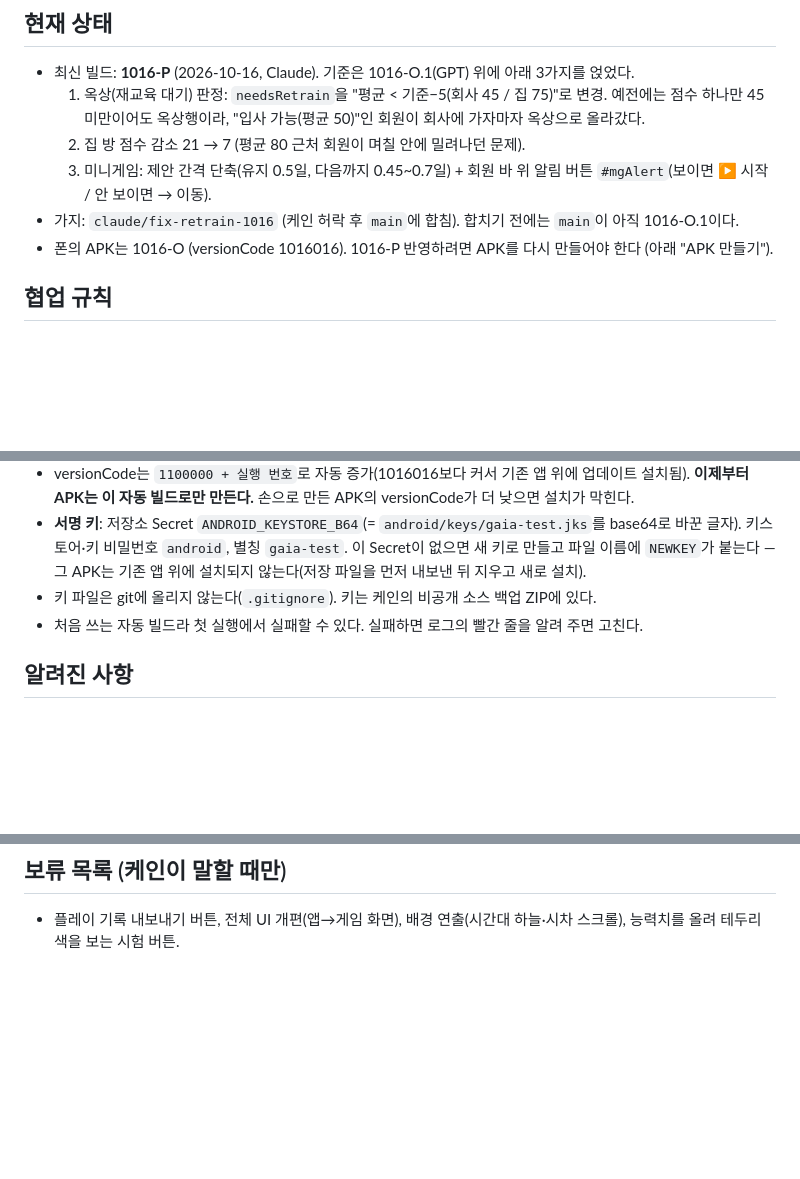
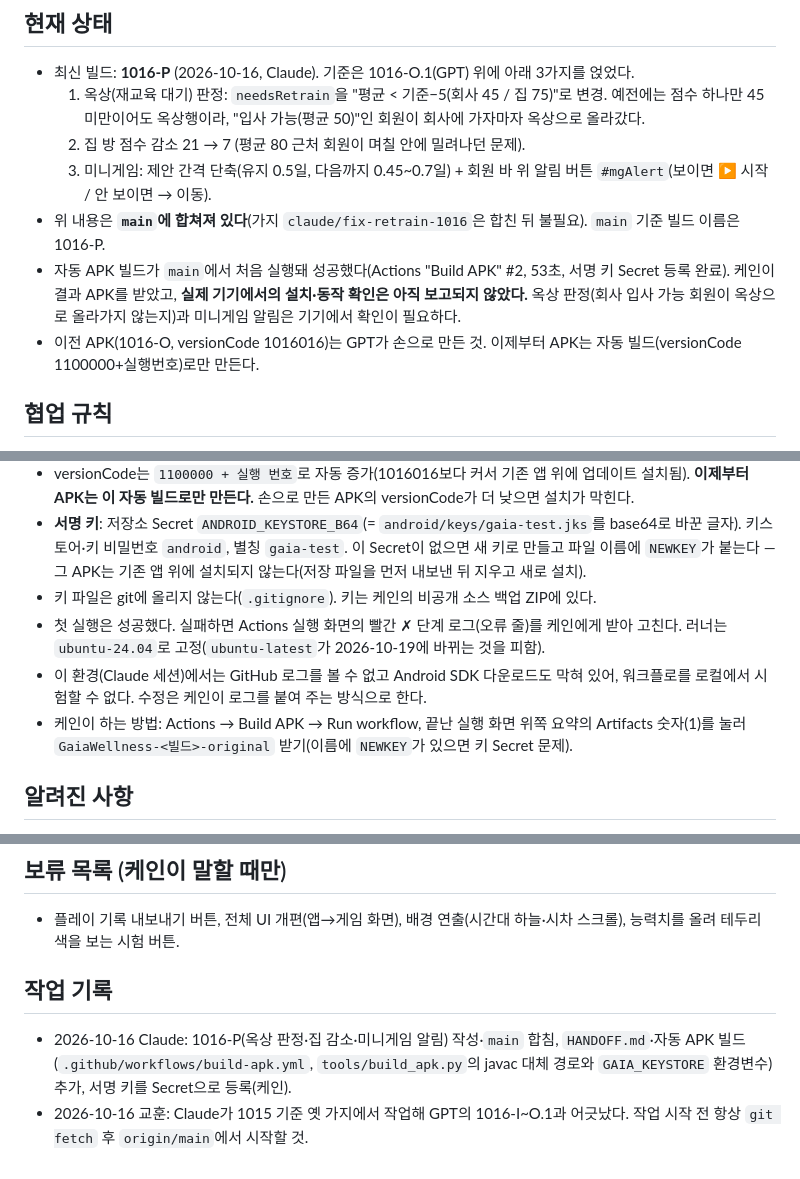
Before and after one commit to Alix1211/Wellness, a Markdown page: HANDOFF.md, 3 parts joined by grey strips. Drawn GitHub-style; blank space fills up the shorter version.

Commit message:
HANDOFF.md 갱신: 1016-P main 합침, 자동 빌드 사용법, 작업 기록
Co-Authored-By: Claude Sonnet 5.5 <noreply@anthropic.com>
Claude-Session: https://claude.ai/code/session_01J8fYrQM6BiyeRddjZwaZ46

```diff
--- a/HANDOFF.md
+++ b/HANDOFF.md
@@ -8,8 +8,9 @@
   1. 옥상(재교육 대기) 판정: `needsRetrain`을 "평균 < 기준−5(회사 45 / 집 75)"로 변경. 예전에는 점수 하나만 45 미만이어도 옥상행이라, "입사 가능(평균 50)"인 회원이 회사에 가자마자 옥상으로 올라갔다.
   2. 집 방 점수 감소 21 → 7 (평균 80 근처 회원이 며칠 안에 밀려나던 문제).
   3. 미니게임: 제안 간격 단축(유지 0.5일, 다음까지 0.45~0.7일) + 회원 바 위 알림 버튼 `#mgAlert`(보이면 ▶ 시작 / 안 보이면 → 이동).
-- 가지: `claude/fix-retrain-1016` (케인 허락 후 `main`에 합침). 합치기 전에는 `main`이 아직 1016-O.1이다.
-- 폰의 APK는 1016-O (versionCode 1016016). 1016-P 반영하려면 APK를 다시 만들어야 한다 (아래 "APK 만들기").
+- 위 내용은 **`main`에 합쳐져 있다**(가지 `claude/fix-retrain-1016`은 합친 뒤 불필요). `main` 기준 빌드 이름은 1016-P.
+- 자동 APK 빌드가 `main`에서 처음 실행돼 성공했다(Actions "Build APK" #2, 53초, 서명 키 Secret 등록 완료). 케인이 결과 APK를 받았고, **실제 기기에서의 설치·동작 확인은 아직 보고되지 않았다.** 옥상 판정(회사 입사 가능 회원이 옥상으로 올라가지 않는지)과 미니게임 알림은 기기에서 확인이 필요하다.
+- 이전 APK(1016-O, versionCode 1016016)는 GPT가 손으로 만든 것. 이제부터 APK는 자동 빌드(versionCode 1100000+실행번호)로만 만든다.
 
 ## 협업 규칙
 1. **기준은 `main` 하나.** 시작할 때 `git fetch` 후 `origin/main`에서 가지를 딴다. 옛 가지에서 계속하지 않는다(이번에 1015 가지에서 하다 어긋났다).
@@ -24,7 +25,9 @@
 - versionCode는 `1100000 + 실행 번호`로 자동 증가(1016016보다 커서 기존 앱 위에 업데이트 설치됨). **이제부터 APK는 이 자동 빌드로만 만든다.** 손으로 만든 APK의 versionCode가 더 낮으면 설치가 막힌다.
 - **서명 키**: 저장소 Secret `ANDROID_KEYSTORE_B64`(= `android/keys/gaia-test.jks`를 base64로 바꾼 글자). 키스토어·키 비밀번호 `android`, 별칭 `gaia-test`. 이 Secret이 없으면 새 키로 만들고 파일 이름에 `NEWKEY`가 붙는다 — 그 APK는 기존 앱 위에 설치되지 않는다(저장 파일을 먼저 내보낸 뒤 지우고 새로 설치).
 - 키 파일은 git에 올리지 않는다(`.gitignore`). 키는 케인의 비공개 소스 백업 ZIP에 있다.
-- 처음 쓰는 자동 빌드라 첫 실행에서 실패할 수 있다. 실패하면 로그의 빨간 줄을 알려 주면 고친다.
+- 첫 실행은 성공했다. 실패하면 Actions 실행 화면의 빨간 ✗ 단계 로그(오류 줄)를 케인에게 받아 고친다. 러너는 `ubuntu-24.04`로 고정(`ubuntu-latest`가 2026-10-19에 바뀌는 것을 피함).
+- 이 환경(Claude 세션)에서는 GitHub 로그를 볼 수 없고 Android SDK 다운로드도 막혀 있어, 워크플로를 로컬에서 시험할 수 없다. 수정은 케인이 로그를 붙여 주는 방식으로 한다.
+- 케인이 하는 방법: Actions → Build APK → Run workflow, 끝난 실행 화면 위쪽 요약의 Artifacts 숫자(1)를 눌러 `GaiaWellness-<빌드>-original` 받기(이름에 `NEWKEY`가 있으면 키 Secret 문제).
 
 ## 알려진 사항
 - `tools/test_minigames.cjs`, `tools/test_campaign.cjs`는 headless 환경에서 오류 9건으로 원래 실패한다(1016-O.1에서도 동일, 게임 로직과 무관 추정). 나머지 `test_management.cjs`, `test_named.cjs`는 통과. 실행: `MG_CHROME=/opt/pw-browsers/chromium node tools/<test>.cjs index.html`.
@@ -34,3 +37,7 @@
 
 ## 보류 목록 (케인이 말할 때만)
 - 플레이 기록 내보내기 버튼, 전체 UI 개편(앱→게임 화면), 배경 연출(시간대 하늘·시차 스크롤), 능력치를 올려 테두리 색을 보는 시험 버튼.
+
+## 작업 기록
+- 2026-10-16 Claude: 1016-P(옥상 판정·집 감소·미니게임 알림) 작성·`main` 합침, `HANDOFF.md`·자동 APK 빌드(`.github/workflows/build-apk.yml`, `tools/build_apk.py`의 javac 대체 경로와 `GAIA_KEYSTORE` 환경변수) 추가, 서명 키를 Secret으로 등록(케인).
+- 2026-10-16 교훈: Claude가 1015 기준 옛 가지에서 작업해 GPT의 1016-I~O.1과 어긋났다. 작업 시작 전 항상 `git fetch` 후 `origin/main`에서 시작할 것.
```
